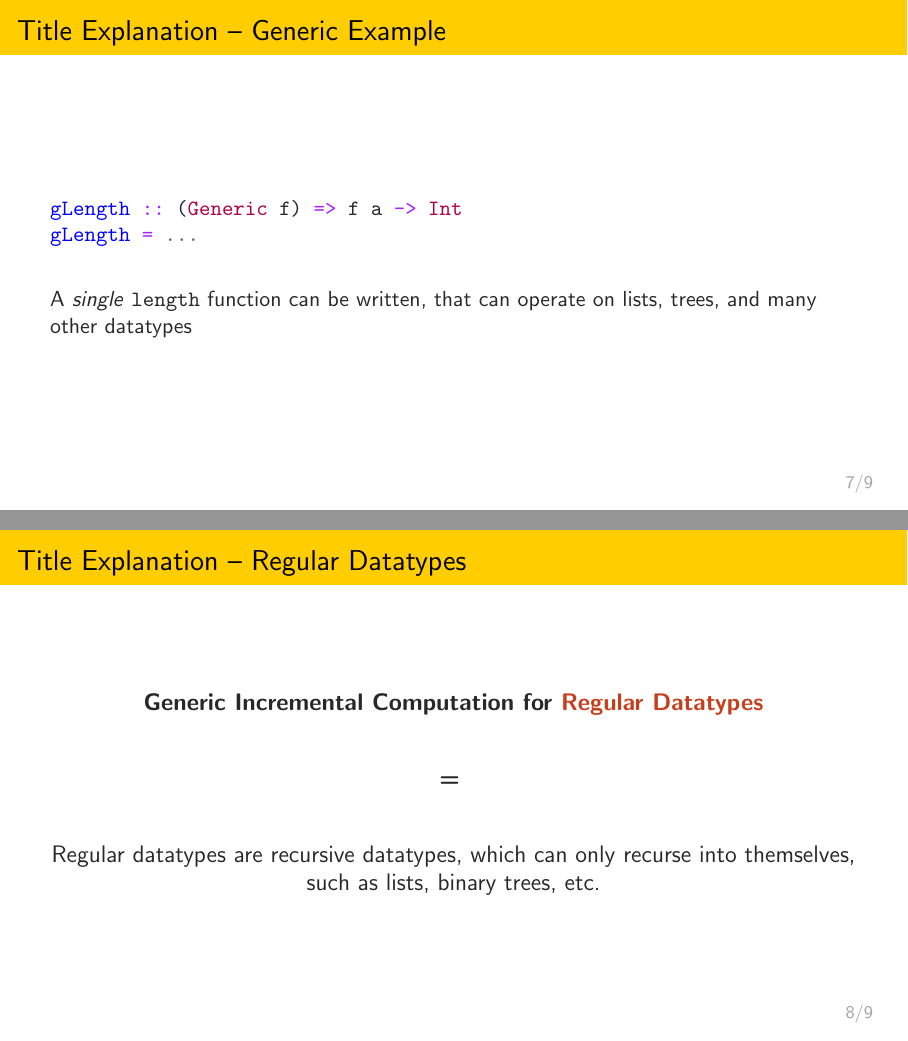
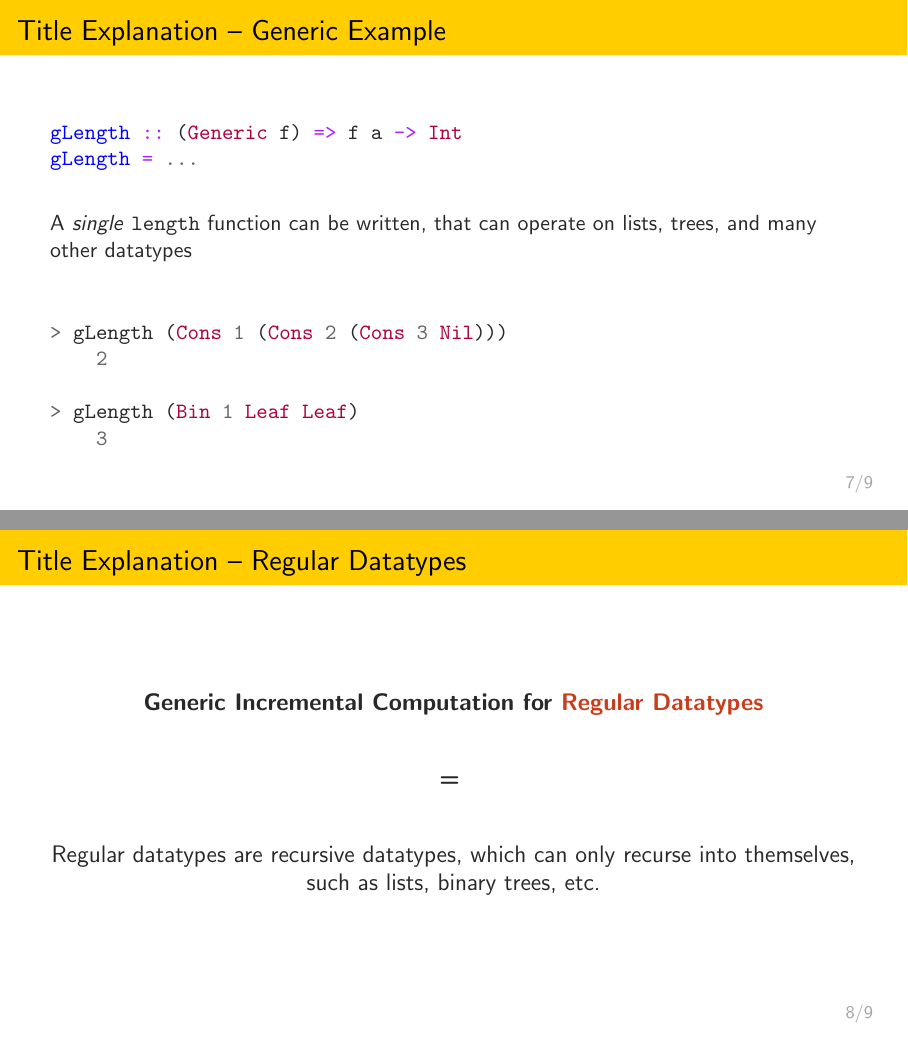
Before and after one commit to jortvangorkum/thesis-presentation, LaTeX slides (main.tex, which reads slides/2_title_explaination.tex): pages 7 and 8 of 9, joined at a grey line. Compiled offline with pdfLaTeX.

Commit message:
Added example of the generic funcionality

```diff
--- a/slides/2_title_explaination.tex
+++ b/slides/2_title_explaination.tex
@@ -118,6 +118,15 @@ gLength = ...
 \end{chaskell}
 
 A \textit{single} \texttt{length} function can be written, that can operate on lists, trees, and many other datatypes
+
+\vspace*{0.5cm}
+\begin{haskell}
+> gLength (Cons 1 (Cons 2 (Cons 3 Nil)))
+    2
+
+> gLength (Bin 1 Leaf Leaf)
+    3
+\end{haskell}
 \end{slide}
 
 % Regular Datatypes
```
Also changed, not shown: main.pdf.
